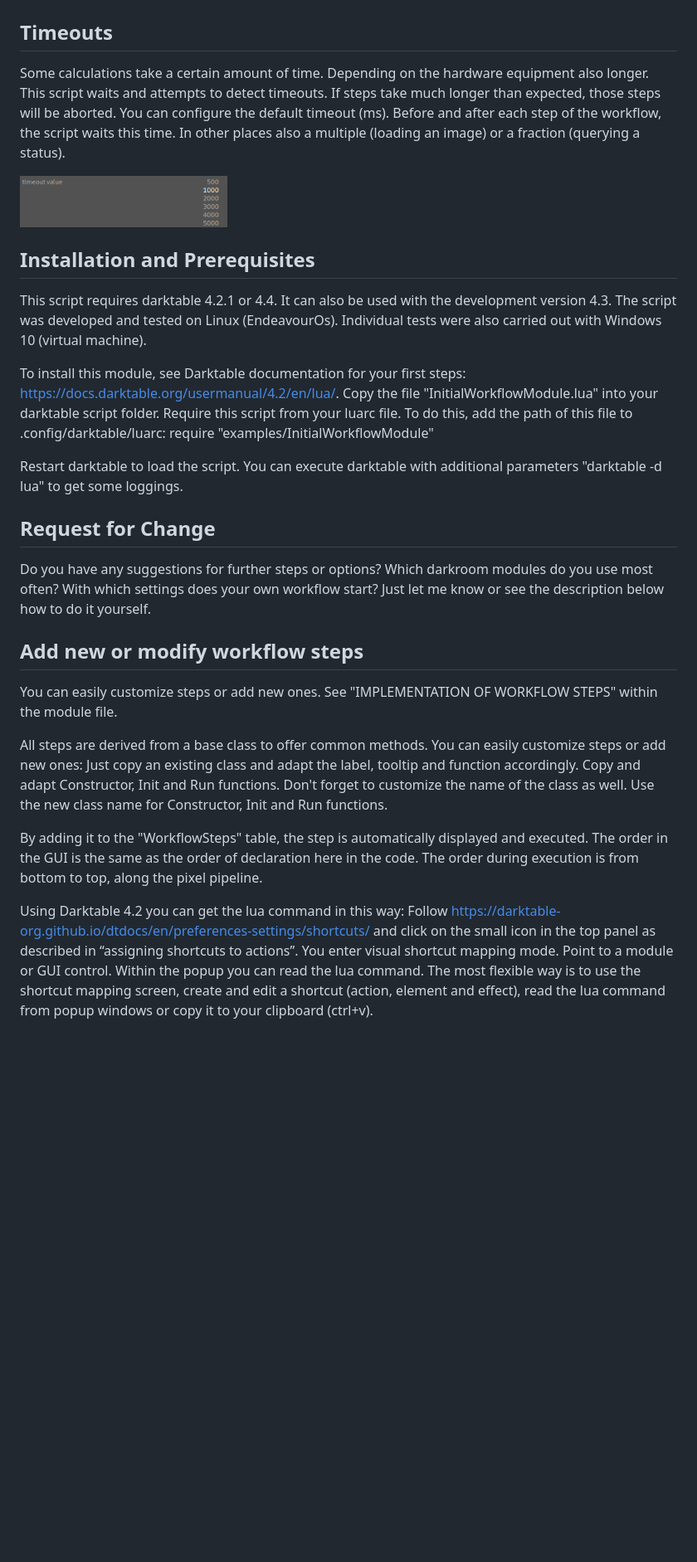
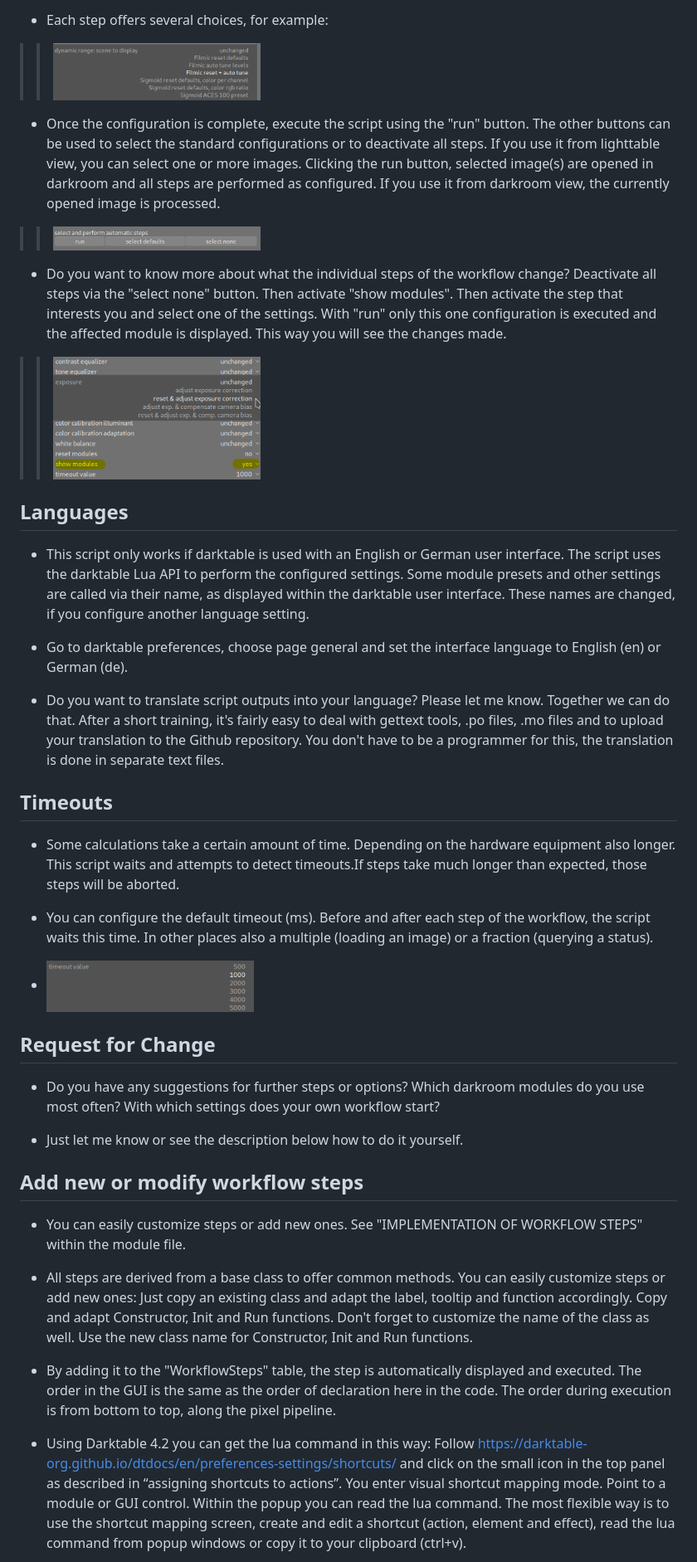
Before and after one commit to UliGesing/Darktable-Initial-Workflow-Module, a Markdown page: README.md, the part around one of its changes. Shown at 83% size. Drawn GitHub-style; blank space fills up the shorter version.

```diff
--- a/README.md
+++ b/README.md
@@ -31,29 +85,42 @@ This script only works if darktable is used with an English user interface. Go t
+- Each step offers several choices, for example:<br>
+>><img src="ReadmeImages/ScreenshotModuleStepConfigurationFilmic.png" width=250>
+
+- Once the configuration is complete, execute the script using the "run" button. The other buttons can be used to select the standard configurations or to deactivate all steps. If you use it from lighttable view, you can select one or more images. Clicking the run button, selected image(s) are opened in darkroom and all steps are performed as configured. If you use it from darkroom view, the currently opened image is processed.<br>
+>><img src="ReadmeImages/ScreenshotModuleRunDefaultNoneButtons.png" width=250>
+
+- Do you want to know more about what the individual steps of the workflow change? Deactivate all steps via the "select none" button. Then activate "show modules". Then activate the step that interests you and select one of the settings. With "run" only this one configuration is executed and the affected module is displayed. This way you will see the changes made.
+
+>><img src="ReadmeImages/ScreenshotModuleStepConfigurationShowModules.png" width=250>
+
+## Languages
+
+- This script only works if darktable is used with an English or German user interface. The script uses the darktable Lua API to perform the configured settings. Some module presets and other settings are called via their name, as displayed within the darktable user interface. These names are changed, if you configure another language setting.
+
+- Go to darktable preferences, choose page general and set the interface language to English (en) or German (de).
+
+- Do you want to translate script outputs into your language? Please let me know. Together we can do that. After a short training, it's fairly easy to deal with gettext tools, .po files, .mo files and to upload your translation to the Github repository. You don't have to be a programmer for this, the translation is done in separate text files.
 
 ## Timeouts
 
-Some calculations take a certain amount of time. Depending on the hardware equipment also longer. This script waits and attempts to detect timeouts. If steps take much longer than expected, those steps will be aborted. You can configure the default timeout (ms). Before and after each step of the workflow, the script waits this time. In other places also a multiple (loading an image) or a fraction (querying a status).<br>
+- Some calculations take a certain amount of time. Depending on the hardware equipment also longer. This script waits and attempts to detect timeouts.If steps take much longer than expected, those steps will be aborted.
 
-<img src="ReadmeImages/ScreenshotModuleStepConfigurationTimeout.png" width=250>
+- You can configure the default timeout (ms). Before and after each step of the workflow, the script waits this time. In other places also a multiple (loading an image) or a fraction (querying a status).<br>
 
-## Installation and Prerequisites
-
-This script requires darktable 4.2.1 or 4.4. It can also be used with the development version 4.3. The script was developed and tested on Linux (EndeavourOs). Individual tests were also carried out with Windows 10 (virtual machine).
-
-To install this module, see Darktable documentation for your first steps: https://docs.darktable.org/usermanual/4.2/en/lua/. Copy the file "InitialWorkflowModule.lua" into your darktable script folder. Require this script from your luarc file. To do this, add the path of this file to .config/darktable/luarc: require "examples/InitialWorkflowModule"
-
-Restart darktable to load the script. You can execute darktable with additional parameters "darktable -d lua" to get some loggings.
+- <img src="ReadmeImages/ScreenshotModuleStepConfigurationTimeout.png" width=250>
 
 ## Request for Change
 
-Do you have any suggestions for further steps or options? Which darkroom modules do you use most often? With which settings does your own workflow start? Just let me know or see the description below how to do it yourself.
+- Do you have any suggestions for further steps or options? Which darkroom modules do you use most often? With which settings does your own workflow start?
+
+- Just let me know or see the description below how to do it yourself.
 
 ## Add new or modify workflow steps
 
-You can easily customize steps or add new ones. See "IMPLEMENTATION OF WORKFLOW STEPS" within the module file.
+- You can easily customize steps or add new ones. See "IMPLEMENTATION OF WORKFLOW STEPS" within the module file.
 
-All steps are derived from a base class to offer common methods. You can easily customize steps or add new ones: Just copy an existing class and adapt the label, tooltip and function accordingly. Copy and adapt Constructor, Init and Run functions. Don't forget to customize the name of the class as well. Use the new class name for Constructor, Init and Run functions.
+- All steps are derived from a base class to offer common methods. You can easily customize steps or add new ones: Just copy an existing class and adapt the label, tooltip and function accordingly. Copy and adapt Constructor, Init and Run functions. Don't forget to customize the name of the class as well. Use the new class name for Constructor, Init and Run functions.
 
-By adding it to the "WorkflowSteps" table, the step is automatically displayed and executed. The order in the GUI is the same as the order of declaration here in the code. The order during execution is from bottom to top, along the pixel pipeline.
+- By adding it to the "WorkflowSteps" table, the step is automatically displayed and executed. The order in the GUI is the same as the order of declaration here in the code. The order during execution is from bottom to top, along the pixel pipeline.
 
-Using Darktable 4.2 you can get the lua command in this way: Follow https://darktable-org.github.io/dtdocs/en/preferences-settings/shortcuts/ and click on the small icon in the top panel as described in “assigning shortcuts to actions”. You enter visual shortcut mapping mode. Point to a module or GUI control. Within the popup you can read the lua command. The most flexible way is to use the shortcut mapping screen, create and edit a shortcut (action, element and effect), read the lua command from popup windows or copy it to your clipboard (ctrl+v).
+- Using Darktable 4.2 you can get the lua command in this way: Follow https://darktable-org.github.io/dtdocs/en/preferences-settings/shortcuts/ and click on the small icon in the top panel as described in “assigning shortcuts to actions”. You enter visual shortcut mapping mode. Point to a module or GUI control. Within the popup you can read the lua command. The most flexible way is to use the shortcut mapping screen, create and edit a shortcut (action, element and effect), read the lua command from popup windows or copy it to your clipboard (ctrl+v).
 
```
Also changed, not shown: other parts of README.md (+92 -24 lines), ReadmeImages/ScreenshotModuleDefaults.png.
